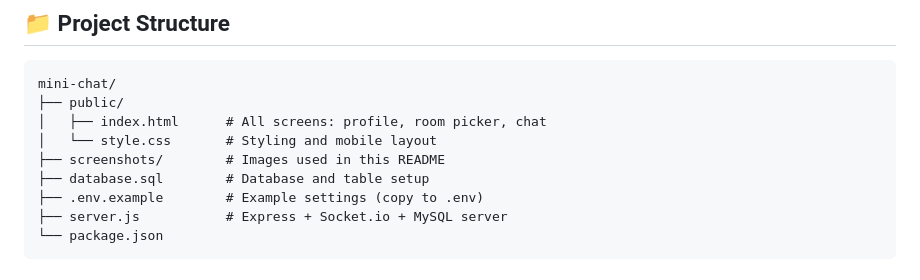
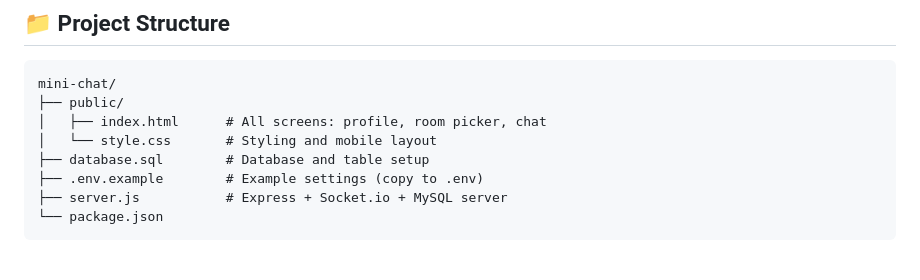
Before and after one commit to Fatima-art12/mini-chat, a Markdown page: README.md, the part around one of its changes. Drawn GitHub-style.

```diff
--- a/README.md
+++ b/README.md
@@ -79,7 +85,6 @@ mini-chat/
 ├── public/
 │   ├── index.html      # All screens: profile, room picker, chat
 │   └── style.css       # Styling and mobile layout
-├── screenshots/        # Images used in this README
 ├── database.sql        # Database and table setup
 ├── .env.example        # Example settings (copy to .env)
 ├── server.js           # Express + Socket.io + MySQL server
```
Also changed, not shown: other parts of README.md (+10 -4 lines).
